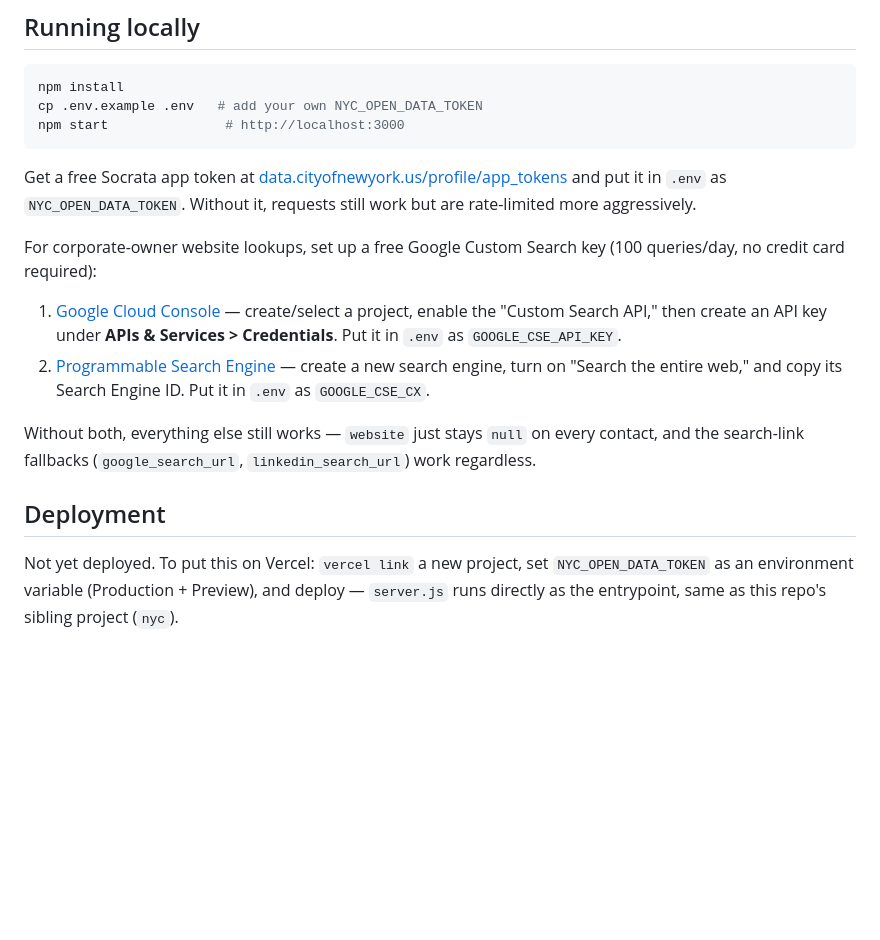
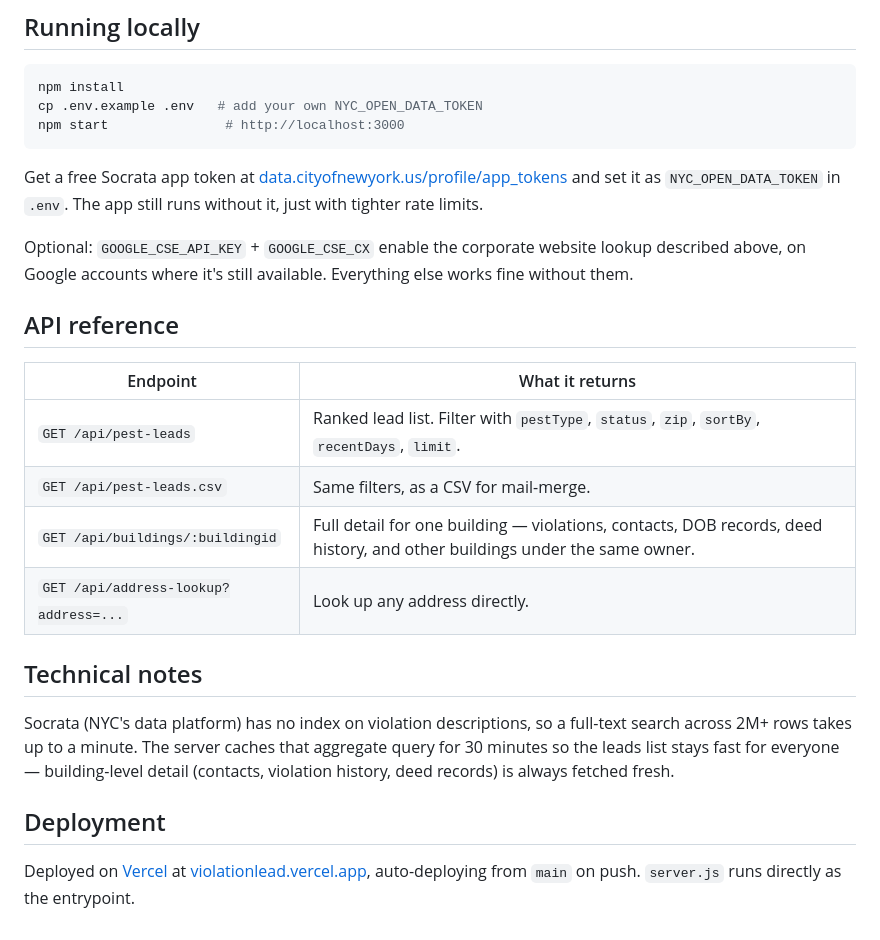
Before and after one commit to jonathanpatinopursuit/Violation_lead, a Markdown page: README.md, the part around one of its changes. Rendered like a GitHub page; blank space fills up the shorter version.

```diff
--- a/README.md
+++ b/README.md
@@ -108,27 +65,32 @@ npm start               # http://localhost:3000
 
 Get a free Socrata app token at
 [data.cityofnewyork.us/profile/app_tokens](https://data.cityofnewyork.us/profile/app_tokens)
-and put it in `.env` as `NYC_OPEN_DATA_TOKEN`. Without it, requests still
-work but are rate-limited more aggressively.
+and set it as `NYC_OPEN_DATA_TOKEN` in `.env`. The app still runs without
+it, just with tighter rate limits.
 
-For corporate-owner website lookups, set up a free Google Custom Search
-key (100 queries/day, no credit card required):
+Optional: `GOOGLE_CSE_API_KEY` + `GOOGLE_CSE_CX` enable the corporate
+website lookup described above, on Google accounts where it's still
+available. Everything else works fine without them.
 
-1. [Google Cloud Console](https://console.cloud.google.com/apis/library/customsearch.googleapis.com) —
-   create/select a project, enable the "Custom Search API," then create an
-   API key under **APIs & Services > Credentials**. Put it in `.env` as
-   `GOOGLE_CSE_API_KEY`.
-2. [Programmable Search Engine](https://programmablesearchengine.google.com/) —
-   create a new search engine, turn on "Search the entire web," and copy its
-   Search Engine ID. Put it in `.env` as `GOOGLE_CSE_CX`.
+## API reference
 
-Without both, everything else still works — `website` just stays `null` on
-every contact, and the search-link fallbacks (`google_search_url`,
-`linkedin_search_url`) work regardless.
+| Endpoint | What it returns |
+|---|---|
+| `GET /api/pest-leads` | Ranked lead list. Filter with `pestType`, `status`, `zip`, `sortBy`, `recentDays`, `limit`. |
+| `GET /api/pest-leads.csv` | Same filters, as a CSV for mail-merge. |
+| `GET /api/buildings/:buildingid` | Full detail for one building — violations, contacts, DOB records, deed history, and other buildings under the same owner. |
+| `GET /api/address-lookup?address=...` | Look up any address directly. |
+
+## Technical notes
+
+Socrata (NYC's data platform) has no index on violation descriptions, so a
+full-text search across 2M+ rows takes up to a minute. The server caches
+that aggregate query for 30 minutes so the leads list stays fast for
+everyone — building-level detail (contacts, violation history, deed
+records) is always fetched fresh.
 
 ## Deployment
 
-Not yet deployed. To put this on Vercel: `vercel link` a new project, set
-`NYC_OPEN_DATA_TOKEN` as an environment variable (Production + Preview), and
-deploy — `server.js` runs directly as the entrypoint, same as this repo's
-sibling project (`nyc`).
+Deployed on [Vercel](https://vercel.com) at
+[violationlead.vercel.app](https://violationlead.vercel.app), auto-deploying
+from `main` on push. `server.js` runs directly as the entrypoint.
```
Also changed, not shown: other parts of README.md (+48 -91 lines).
